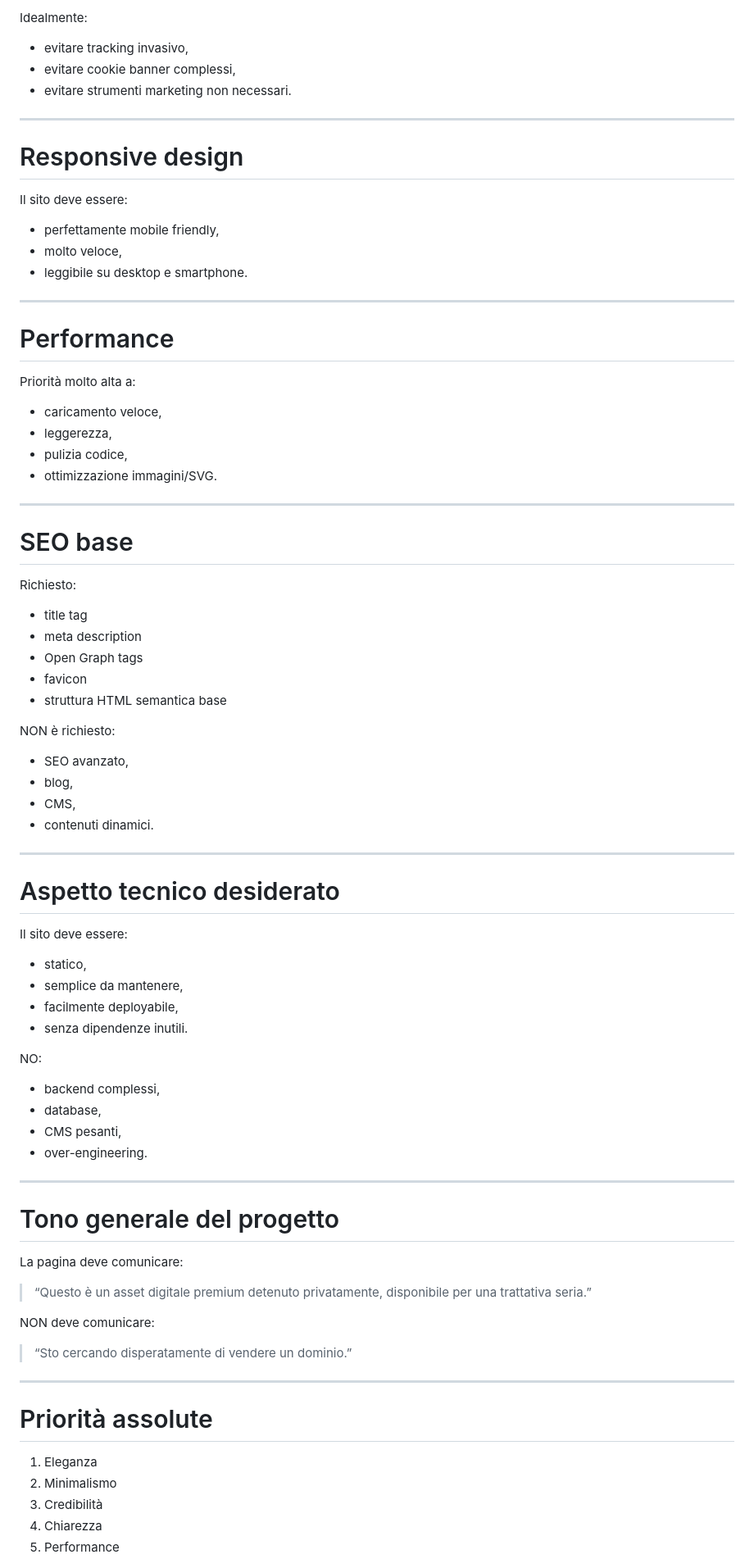
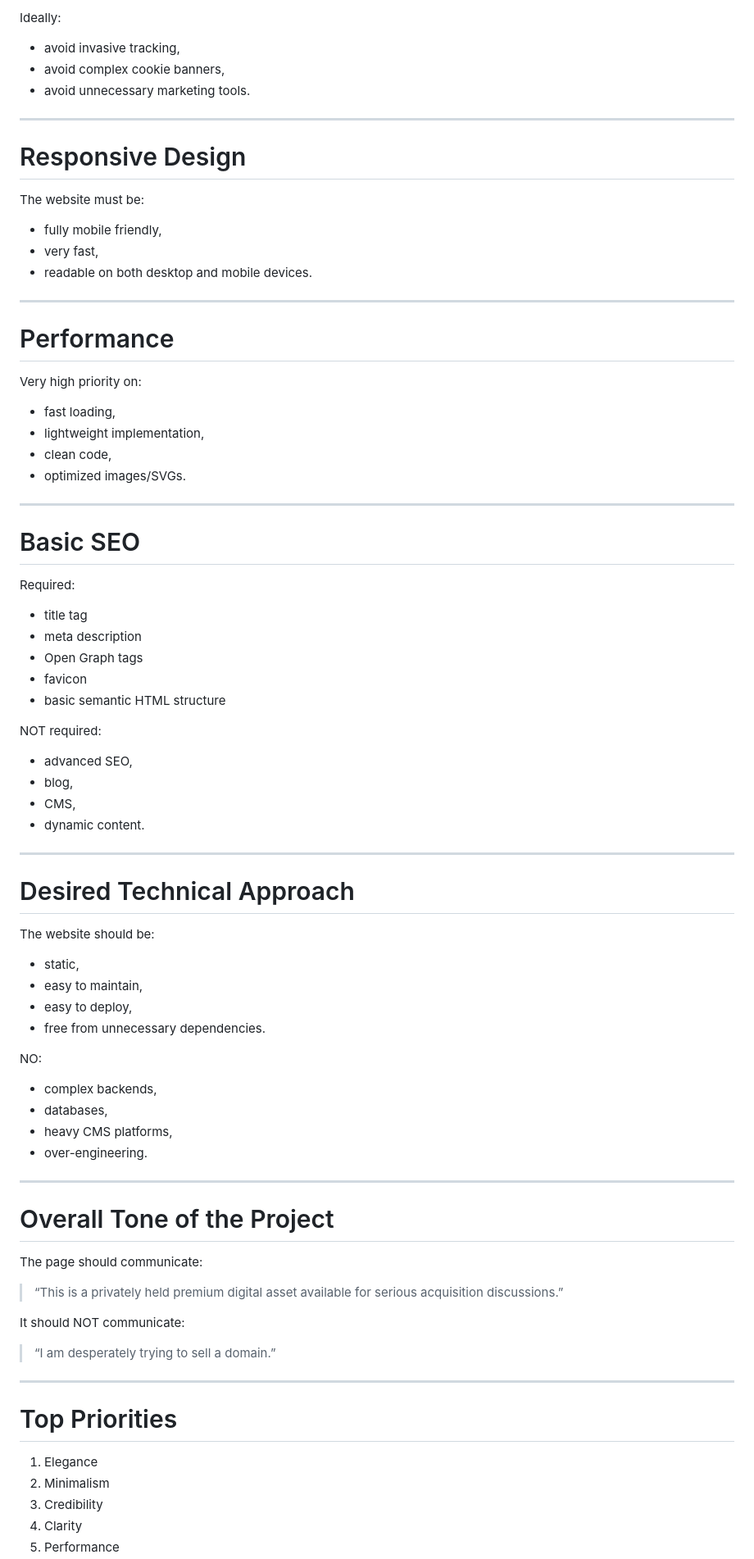
Before and after one commit to gabrielesor/youfindsite, a Markdown page: README.md, the part around one of its changes. Shown at 82% size. Drawn GitHub-style.

```diff
--- a/README.md
+++ b/README.md
@@ -238,79 +238,79 @@ Con:
 
-Idealmente:
-- evitare tracking invasivo,
-- evitare cookie banner complessi,
-- evitare strumenti marketing non necessari.
+Ideally:
+- avoid invasive tracking,
+- avoid complex cookie banners,
+- avoid unnecessary marketing tools.
 
 ---
 
-# Responsive design
+# Responsive Design
 
-Il sito deve essere:
-- perfettamente mobile friendly,
-- molto veloce,
-- leggibile su desktop e smartphone.
+The website must be:
+- fully mobile friendly,
+- very fast,
+- readable on both desktop and mobile devices.
 
 ---
 
 # Performance
 
-Priorità molto alta a:
-- caricamento veloce,
-- leggerezza,
-- pulizia codice,
-- ottimizzazione immagini/SVG.
+Very high priority on:
+- fast loading,
+- lightweight implementation,
+- clean code,
+- optimized images/SVGs.
 
 ---
 
-# SEO base
+# Basic SEO
 
-Richiesto:
+Required:
 - title tag
 - meta description
 - Open Graph tags
 - favicon
-- struttura HTML semantica base
+- basic semantic HTML structure
 
-NON è richiesto:
-- SEO avanzato,
+NOT required:
+- advanced SEO,
 - blog,
 - CMS,
-- contenuti dinamici.
+- dynamic content.
 
 ---
 
-# Aspetto tecnico desiderato
+# Desired Technical Approach
 
-Il sito deve essere:
-- statico,
-- semplice da mantenere,
-- facilmente deployabile,
-- senza dipendenze inutili.
+The website should be:
+- static,
+- easy to maintain,
+- easy to deploy,
+- free from unnecessary dependencies.
 
 NO:
-- backend complessi,
-- database,
-- CMS pesanti,
+- complex backends,
+- databases,
+- heavy CMS platforms,
 - over-engineering.
 
 ---
 
-# Tono generale del progetto
+# Overall Tone of the Project
 
-La pagina deve comunicare:
+The page should communicate:
 
-> “Questo è un asset digitale premium detenuto privatamente, disponibile per una trattativa seria.”
+> “This is a privately held premium digital asset available for serious acquisition discussions.”
 
-NON deve comunicare:
+It should NOT communicate:
 
-> “Sto cercando disperatamente di vendere un dominio.”
+> “I am desperately trying to sell a domain.”
 
 ---
 
-# Priorità assolute
+# Top Priorities
 
-1. Eleganza
-2. Minimalismo
-3. Credibilità
-4. Chiarezza
+1. Elegance
+2. Minimalism
+3. Credibility
+4. Clarity
 5. Performance
```
Also changed, not shown: other parts of README.md (+131 -131 lines).
